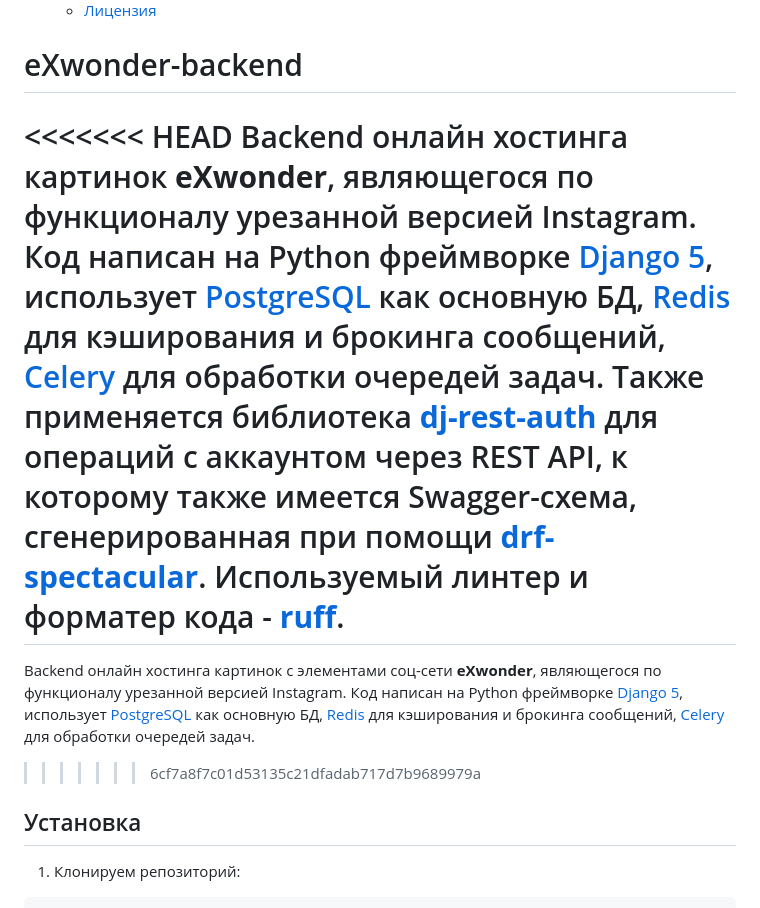
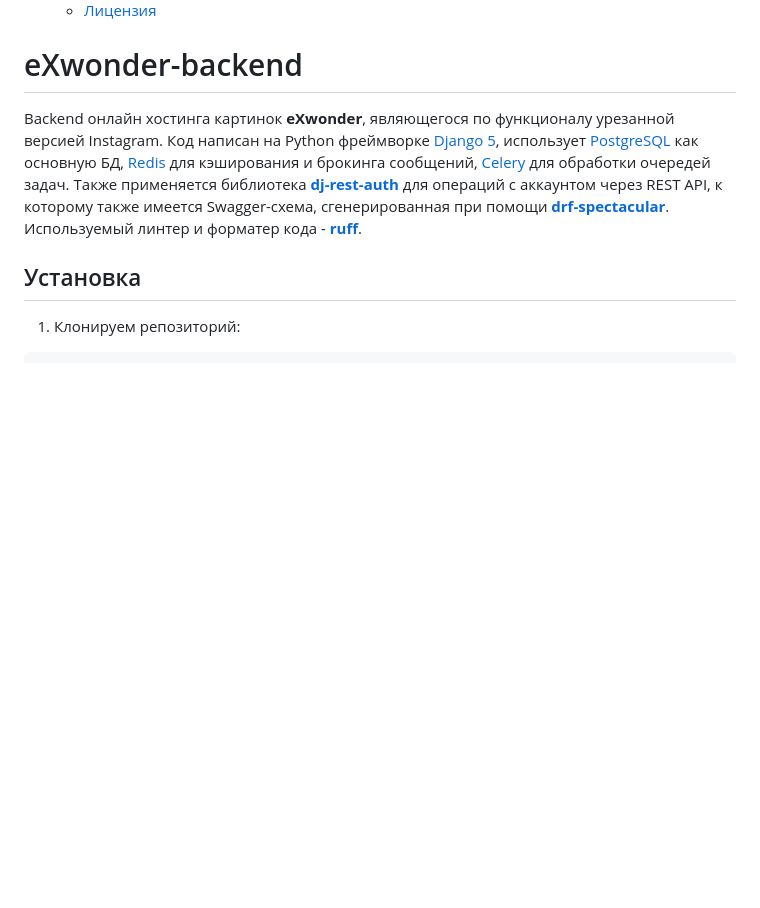
Before and after one commit to involved-entity/eXwonder-backend, a Markdown page: README.md, the part around the change. Rendered like a GitHub page; blank space fills up the shorter version.

```diff
--- a/README.md
+++ b/README.md
@@ -6,17 +6,12 @@
 
 <!-- TOC --><a name="exwonder-backend"></a>
 # eXwonder-backend
-<<<<<<< HEAD
 Backend онлайн хостинга картинок __eXwonder__, являющегося по функционалу урезанной версией Instagram.
 Код написан на Python фреймворке [Django 5](https://www.djangoproject.com/), использует [PostgreSQL](https://www.postgresql.org/) как основную БД,
 [Redis](https://github.com/redis/redis) для кэширования и брокинга сообщений, [Celery](https://docs.celeryq.dev/en/stable/getting-started/introduction.html)
 для обработки очередей задач. Также применяется библиотека __[dj-rest-auth](https://github.com/iMerica/dj-rest-auth)__ для операций с аккаунтом
 через REST API, к которому также имеется Swagger-схема, сгенерированная при помощи
 __[drf-spectacular](https://github.com/tfranzel/drf-spectacular/)__. Используемый линтер и форматер кода - __[ruff](https://github.com/astral-sh/ruff)__.
-=======
-Backend онлайн хостинга картинок с элементами соц-сети __eXwonder__, являющегося по функционалу урезанной версией Instagram. Код написан на Python фреймворке [Django 5](https://www.djangoproject.com/), использует [PostgreSQL](https://www.postgresql.org/) как основную БД, [Redis](https://github.com/redis/redis) для кэширования и брокинга сообщений, [Celery](https://docs.celeryq.dev/en/stable/getting-started/introduction.html) для обработки очередей задач.
->>>>>>> 6cf7a8f7c01d53135c21dfadab717d7b9689979a
-
 <!-- TOC --><a name="installation"></a>
 ## Установка
 1. Клонируем репозиторий:
```
